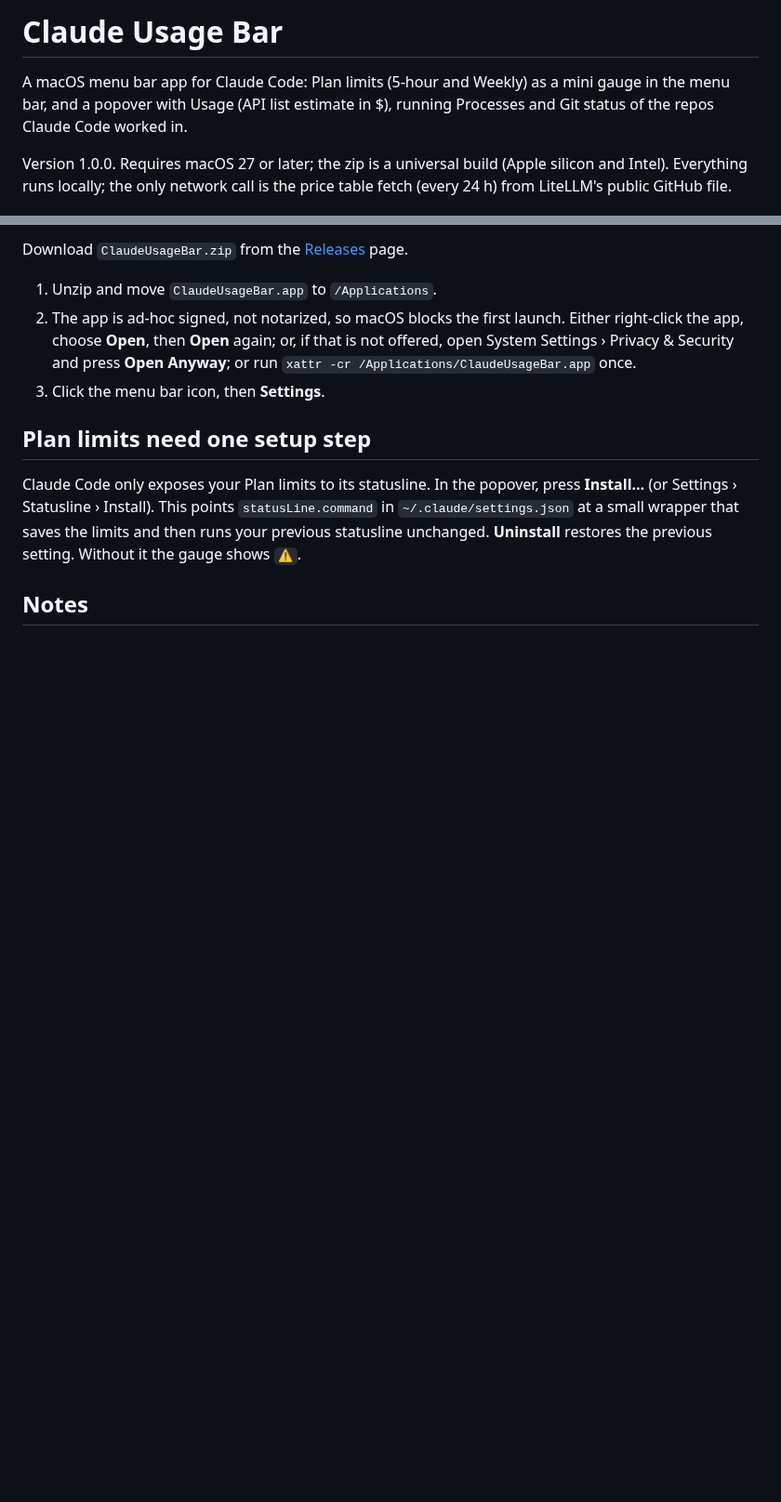
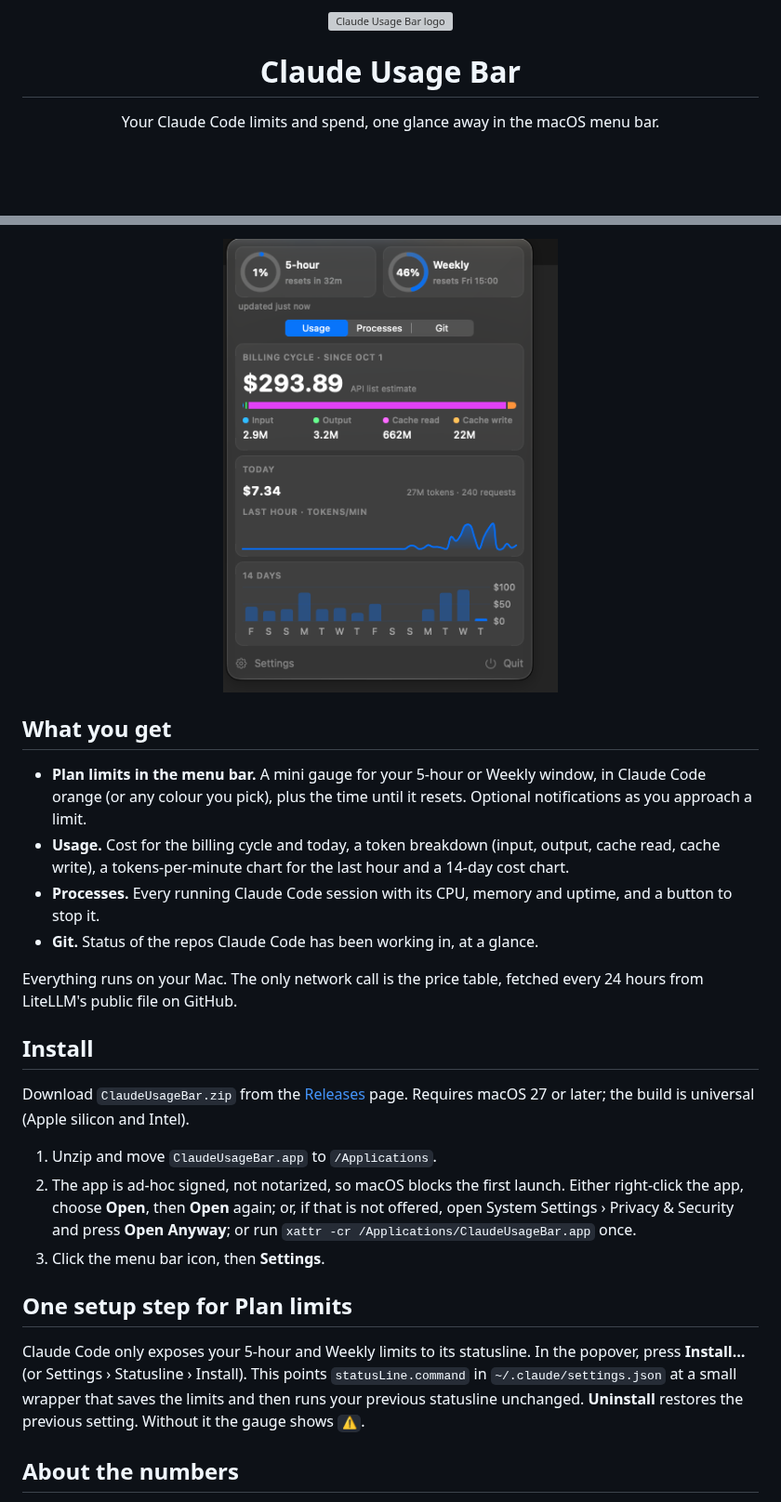
Before and after one commit to ghostza1209/ClaudeUsageBar, a Markdown page: README.md, 2 parts joined by grey strips. Shown at 93% size. GitHub-like rendering; pictures changed too: docs/images/screenshot.png (added); blank space fills up the shorter version; grey boxes are pictures that could not be loaded.

Commit message:
README: logo, badges, screenshot, feature and numbers sections
Co-Authored-By: Claude Opus 5.5 <noreply@anthropic.com>

```diff
--- a/README.md
+++ b/README.md
@@ -1,6 +1,10 @@
-# Claude Usage Bar
+<p align="center">
+  <img src="docs/images/logo.svg" width="128" alt="Claude Usage Bar logo">
+</p>
 
-A macOS menu bar app for Claude Code: Plan limits (5-hour and Weekly) as a mini gauge in the menu bar, and a popover with Usage (API list estimate in $), running Processes and Git status of the repos Claude Code worked in.
+<h1 align="center">Claude Usage Bar</h1>
 
-Version 1.0.0. Requires macOS 27 or later; the zip is a universal build (Apple silicon and Intel). Everything runs locally; the only network call is the price table fetch (every 24 h) from LiteLLM's public GitHub file.
+<p align="center">
+  Your Claude Code limits and spend, one glance away in the macOS menu bar.
+</p>
 
@@ -8,13 +17,28 @@ Version 1.0.0. Requires macOS 27 or later; the zip is a universal build (Apple s
 
-Download `ClaudeUsageBar.zip` from the [Releases](https://github.com/ghostza1209/ClaudeUsageBar/releases) page.
+<p align="center">
+  <img src="docs/images/screenshot.png" width="360" alt="Claude Usage Bar popover showing the 5-hour and Weekly limits, billing cycle cost and a 14-day chart">
+</p>
+
+## What you get
+
+- **Plan limits in the menu bar.** A mini gauge for your 5-hour or Weekly window, in Claude Code orange (or any colour you pick), plus the time until it resets. Optional notifications as you approach a limit.
+- **Usage.** Cost for the billing cycle and today, a token breakdown (input, output, cache read, cache write), a tokens-per-minute chart for the last hour and a 14-day cost chart.
+- **Processes.** Every running Claude Code session with its CPU, memory and uptime, and a button to stop it.
+- **Git.** Status of the repos Claude Code has been working in, at a glance.
+
+Everything runs on your Mac. The only network call is the price table, fetched every 24 hours from LiteLLM's public file on GitHub.
+
+## Install
+
+Download `ClaudeUsageBar.zip` from the [Releases](https://github.com/ghostza1209/ClaudeUsageBar/releases) page. Requires macOS 27 or later; the build is universal (Apple silicon and Intel).
 
 1. Unzip and move `ClaudeUsageBar.app` to `/Applications`.
 2. The app is ad-hoc signed, not notarized, so macOS blocks the first launch. Either right-click the app, choose **Open**, then **Open** again; or, if that is not offered, open System Settings › Privacy & Security and press **Open Anyway**; or run `xattr -cr /Applications/ClaudeUsageBar.app` once.
 3. Click the menu bar icon, then **Settings**.
 
-## Plan limits need one setup step
+## One setup step for Plan limits
 
-Claude Code only exposes your Plan limits to its statusline. In the popover, press **Install…** (or Settings › Statusline › Install). This points `statusLine.command` in `~/.claude/settings.json` at a small wrapper that saves the limits and then runs your previous statusline unchanged. **Uninstall** restores the previous setting. Without it the gauge shows `⚠`.
+Claude Code only exposes your 5-hour and Weekly limits to its statusline. In the popover, press **Install…** (or Settings › Statusline › Install). This points `statusLine.command` in `~/.claude/settings.json` at a small wrapper that saves the limits and then runs your previous statusline unchanged. **Uninstall** restores the previous setting. Without it the gauge shows `⚠`.
 
-## Notes
+## About the numbers
 
```
Also changed, not shown: other parts of README.md (+19 -3 lines), 1 other file.
